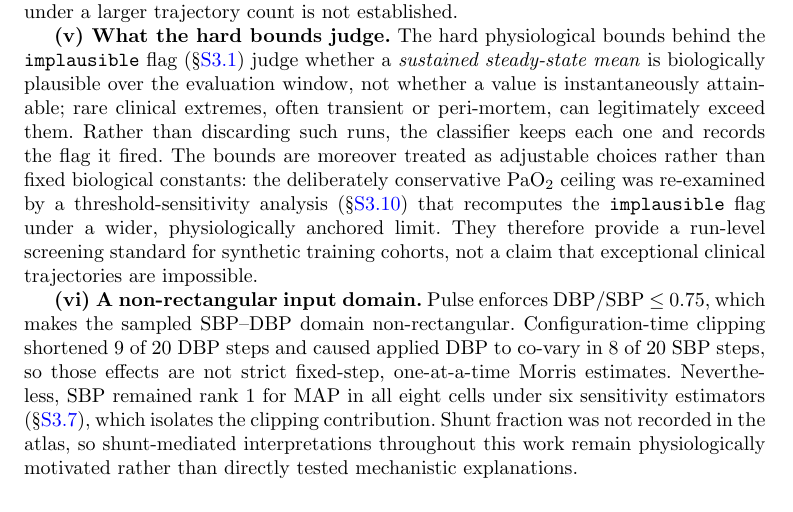
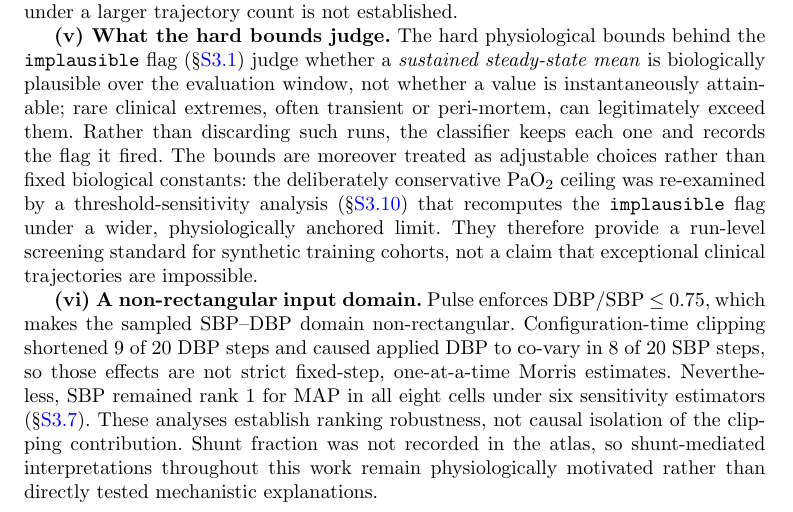
Before and after one commit to sadc-lab/pulse_reliability_atlas, a LaTeX paper (preprint_npj/supplement.tex): part of page 7 of 63, cut so that both start at the same text. Compiled offline with pdfLaTeX.

Commit message:
[SUPP] S2.1 (vi): restore "ranking robustness, not causal isolation of the clipping contribution"
DEFECT, found in a re-check on 2026-09-27 and present since 981d017
(2026-09-02). Scope limit (vi) read: "Nevertheless, SBP remained rank 1 for
MAP in all eight cells under six sensitivity estimators (§S3.7), which
isolates the clipping contribution." Before 981d017 the same limit sat in the
paper and ended: "These analyses establish ranking robustness, not causal
isolation of the clipping contribution." 981d017 moved the limit to the
supplement and replaced that disclaimer with its opposite. The synthesis-pass
register (audit/synthesis_pass_2026_08.md, the drafted text at L1515)
carries the new clause without comment.

Two readings of the clause were weighed with the author. The singular
"isolates" can attach to §S3.7 ("the section that treats the clip
separately", roughly true), or it can say that the six estimators isolate
the clip's own contribution, which §S3.7 itself denies: the applied-step
index is "evidence on the direction of the clip's effect, not ... a
term-by-term corrected index", and the transition-stratified results "do not
establish a causal contribution". The sentence was at best ambiguous and had
lost the caution the paper once stated.

CHANGE, on the author's decision: the author's original sentence returns.
"...six sensitivity estimators (§S3.7). These analyses establish ranking
robustness, not causal isolation of the clipping contribution." Re-checked
against today's §S3.7: SBP stays rank 1 for MAP in all eight cells under all
six estimators, and H1 holds 48 of 48 under either estimator (robustness);
no causal isolation is claimed there (the disclaimer).

NOT DONE. The original's other clause ("the smallest SBP-to-DBP mu* ratio was
1.22 in S2_M ...") is not restored here; §S3.7 already states it. No other
occurrence of "isolates the clipping contribution" exists in the paper,
supplement or monograph (checked). No guard pinned either phrase.

VERIFICATION: see the [LOG] commit of this round (re-freeze 43).

```diff
--- a/preprint_npj/supplement.tex
+++ b/preprint_npj/supplement.tex
@@ -179,7 +179,7 @@ The limitations tabulated above are Pulse's, verified against its source and its
 
 \textbf{(v) What the hard bounds judge.} The hard physiological bounds behind the \texttt{implausible} flag (\S\ref{sec:s3-hard-bounds}) judge whether a \emph{sustained steady-state mean} is biologically plausible over the evaluation window, not whether a value is instantaneously attainable; rare clinical extremes, often transient or peri-mortem, can legitimately exceed them. Rather than discarding such runs, the classifier keeps each one and records the flag it fired. The bounds are moreover treated as adjustable choices rather than fixed biological constants: the deliberately conservative PaO$_2$ ceiling was re-examined by a threshold-sensitivity analysis (\S\ref{sec:s3-pao2-sensitivity}) that recomputes the \texttt{implausible} flag under a wider, physiologically anchored limit. They therefore provide a run-level screening standard for synthetic training cohorts, not a claim that exceptional clinical trajectories are impossible.
 
-\textbf{(vi) A non-rectangular input domain.} Pulse enforces DBP/SBP $\leq$ 0.75, which makes the sampled SBP--DBP domain non-rectangular. Configuration-time clipping shortened 9 of 20 DBP steps and caused applied DBP to co-vary in 8 of 20 SBP steps, so those effects are not strict fixed-step, one-at-a-time Morris estimates. Nevertheless, SBP remained rank 1 for MAP in all eight cells under six sensitivity estimators (\S\ref{sec:s3-clip-cost}), which isolates the clipping contribution. Shunt fraction was not recorded in the atlas, so shunt-mediated interpretations throughout this work remain physiologically motivated rather than directly tested mechanistic explanations.
+\textbf{(vi) A non-rectangular input domain.} Pulse enforces DBP/SBP $\leq$ 0.75, which makes the sampled SBP--DBP domain non-rectangular. Configuration-time clipping shortened 9 of 20 DBP steps and caused applied DBP to co-vary in 8 of 20 SBP steps, so those effects are not strict fixed-step, one-at-a-time Morris estimates. Nevertheless, SBP remained rank 1 for MAP in all eight cells under six sensitivity estimators (\S\ref{sec:s3-clip-cost}). These analyses establish ranking robustness, not causal isolation of the clipping contribution. Shunt fraction was not recorded in the atlas, so shunt-mediated interpretations throughout this work remain physiologically motivated rather than directly tested mechanistic explanations.
 
 %%%%%%%%%%%%%%%%%%%%%%%%%%%%%%%%%%%%%%%%%%%%%%%%%%%%%%%%%%%%%%%%%%%%%%
 %% S3 -- Full Methods detail
```
